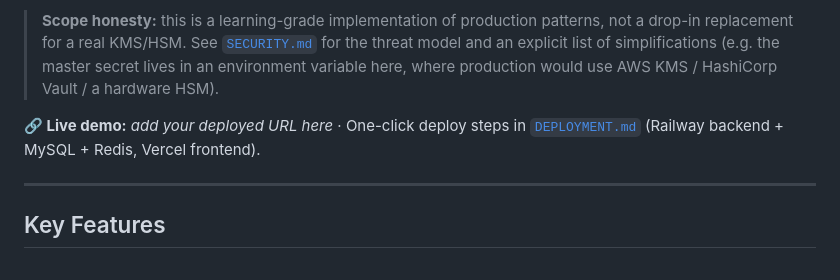
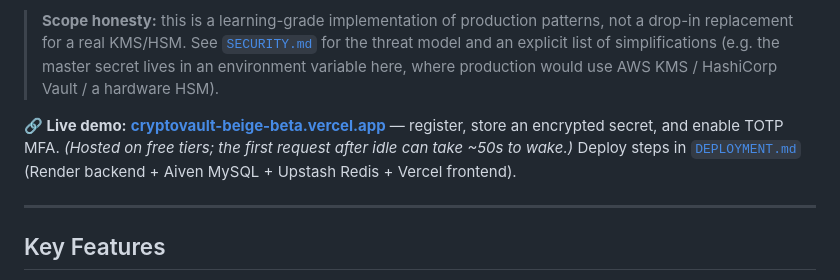
Before and after one commit to Jenak26/cryptovault, a Markdown page: README.md, the part around the change. Drawn GitHub-style.

Commit message:
docs: add live demo URL to README

```diff
--- a/README.md
+++ b/README.md
@@ -10,7 +10,7 @@ CryptoVault is a crypto-agile secrets storage engine that implements, from scrat
 
 > **Scope honesty:** this is a learning-grade implementation of production patterns, not a drop-in replacement for a real KMS/HSM. See [`SECURITY.md`](SECURITY.md) for the threat model and an explicit list of simplifications (e.g. the master secret lives in an environment variable here, where production would use AWS KMS / HashiCorp Vault / a hardware HSM).
 
-**🔗 Live demo:** _add your deployed URL here_ · One-click deploy steps in [`DEPLOYMENT.md`](DEPLOYMENT.md) (Railway backend + MySQL + Redis, Vercel frontend).
+**🔗 Live demo:** **[cryptovault-beige-beta.vercel.app](https://cryptovault-beige-beta.vercel.app)** — register, store an encrypted secret, and enable TOTP MFA. _(Hosted on free tiers; the first request after idle can take ~50s to wake.)_ Deploy steps in [`DEPLOYMENT.md`](DEPLOYMENT.md) (Render backend + Aiven MySQL + Upstash Redis + Vercel frontend).
 
 ---
 
```
